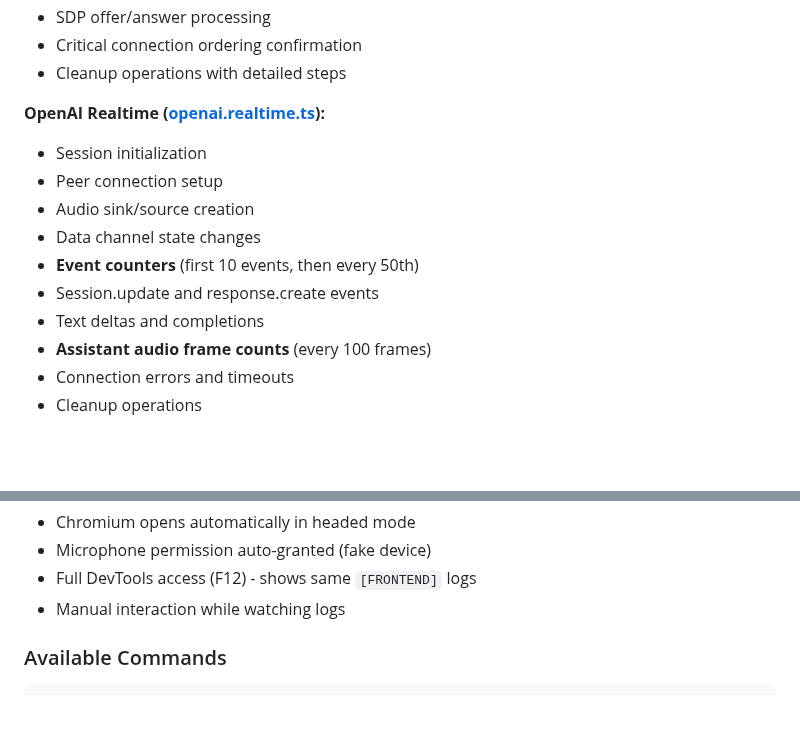
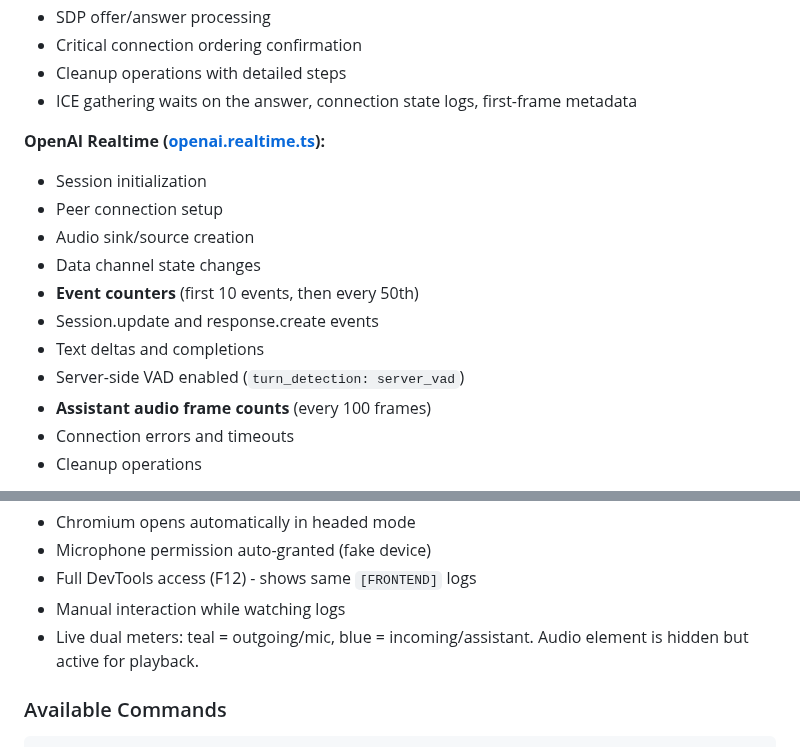
Before and after one commit to rodrigowf/webrtc-bridge, a Markdown page: CLAUDE.md, 2 parts joined by grey strips. Drawn GitHub-style; blank space fills up the shorter version.

```diff
--- a/CLAUDE.md
+++ b/CLAUDE.md
@@ -88,6 +88,7 @@ The entire codebase includes **extensive console logging** for debugging and mon
 - SDP offer/answer processing
 - Critical connection ordering confirmation
 - Cleanup operations with detailed steps
+- ICE gathering waits on the answer, connection state logs, first-frame metadata
 
 **OpenAI Realtime ([openai.realtime.ts](src/openai/openai.realtime.ts)):**
 - Session initialization
@@ -97,6 +98,7 @@ The entire codebase includes **extensive console logging** for debugging and mon
 - **Event counters** (first 10 events, then every 50th)
 - Session.update and response.create events
 - Text deltas and completions
+- Server-side VAD enabled (`turn_detection: server_vad`)
 - **Assistant audio frame counts** (every 100 frames)
 - Connection errors and timeouts
 - Cleanup operations
@@ -193,6 +196,7 @@ Playwright test captures and displays:
 - Microphone permission auto-granted (fake device)
 - Full DevTools access (F12) - shows same `[FRONTEND]` logs
 - Manual interaction while watching logs
+- Live dual meters: teal = outgoing/mic, blue = incoming/assistant. Audio element is hidden but active for playback.
 
 ### Available Commands
 
```
Also changed, not shown: other parts of CLAUDE.md (+9 -8 lines).
